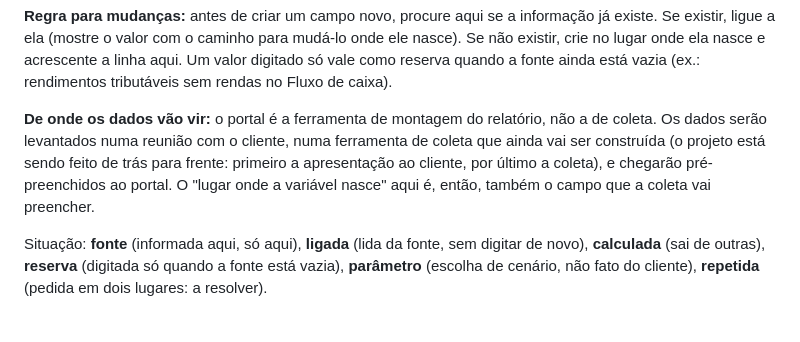
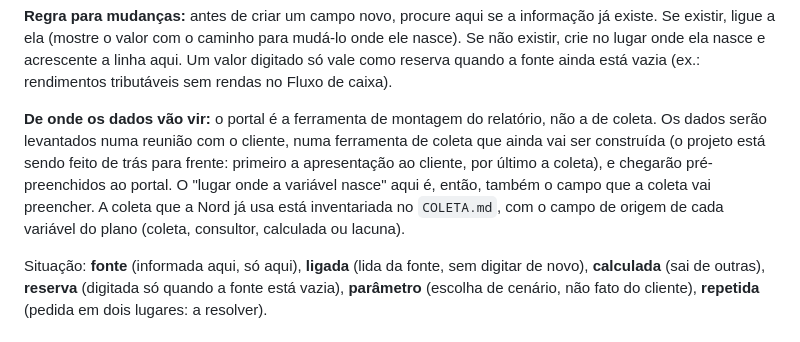
Before and after one commit to neliocosta/assets-evolution, a Markdown page: VARIAVEIS.md, the part around the change. Rendered like a GitHub page.

```diff
--- a/VARIAVEIS.md
+++ b/VARIAVEIS.md
@@ -11,7 +11,8 @@ rendas no Fluxo de caixa).
 **De onde os dados vão vir:** o portal é a ferramenta de montagem do relatório, não a de coleta. Os dados serão levantados
 numa reunião com o cliente, numa ferramenta de coleta que ainda vai ser construída (o projeto está sendo feito de trás para
 frente: primeiro a apresentação ao cliente, por último a coleta), e chegarão pré-preenchidos ao portal. O "lugar onde a
-variável nasce" aqui é, então, também o campo que a coleta vai preencher.
+variável nasce" aqui é, então, também o campo que a coleta vai preencher. A coleta que a Nord já usa está inventariada no
+`COLETA.md`, com o campo de origem de cada variável do plano (coleta, consultor, calculada ou lacuna).
 
 Situação: **fonte** (informada aqui, só aqui), **ligada** (lida da fonte, sem digitar de novo), **calculada** (sai de outras),
 **reserva** (digitada só quando a fonte está vazia), **parâmetro** (escolha de cenário, não fato do cliente),
```
Also changed, not shown: COLETA.md (added, +386 -0 lines), README.md (+1 -0 lines).
